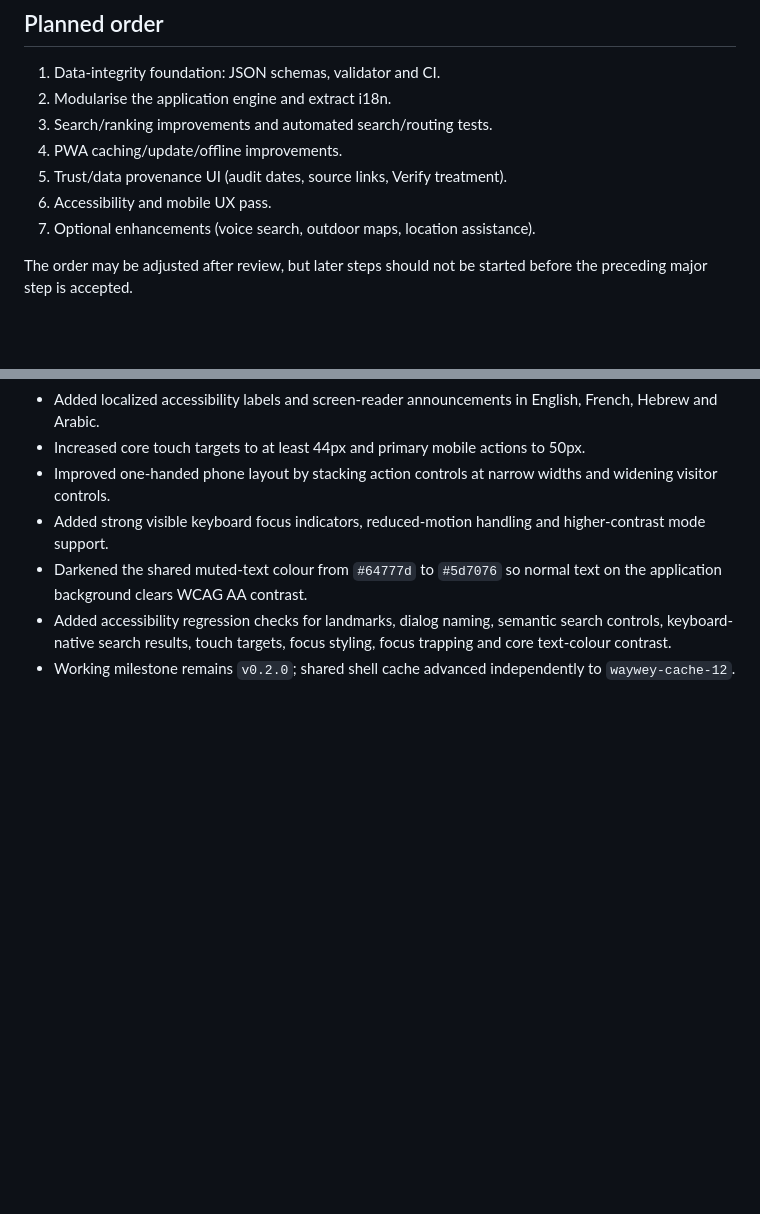
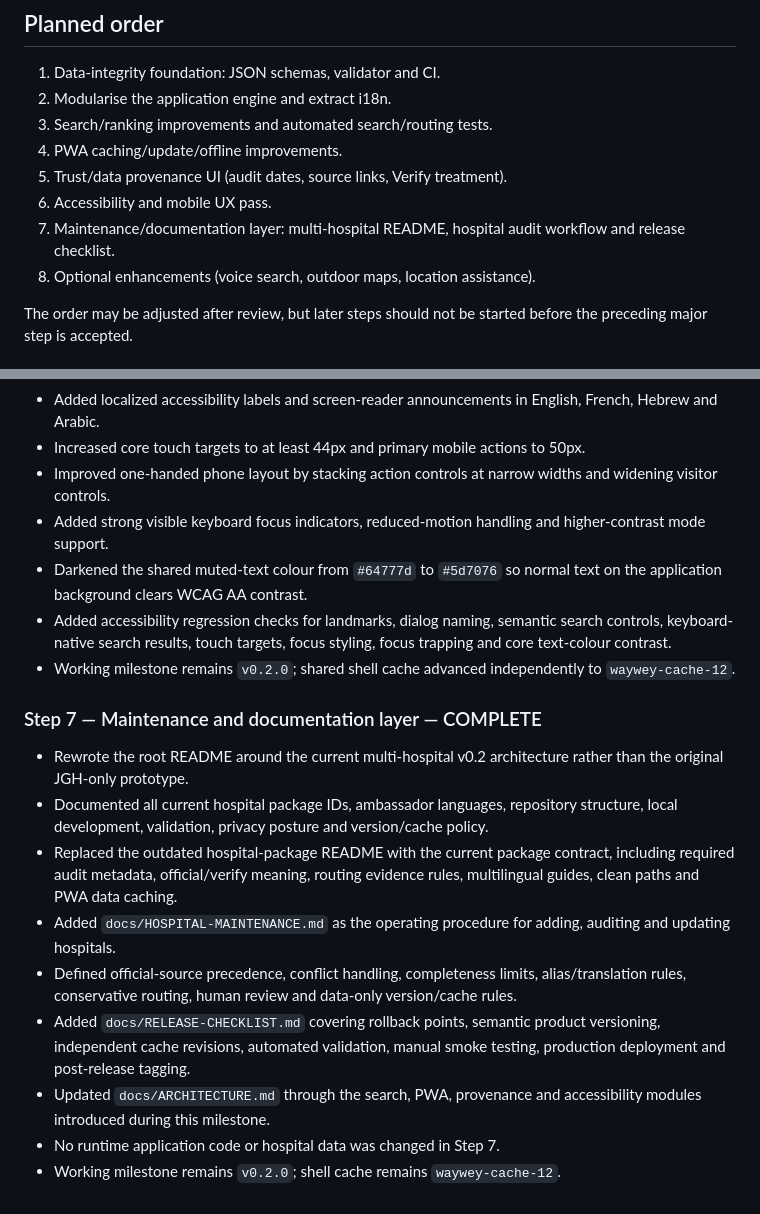
Before and after one commit to ollie61/waywey, a Markdown page: docs/MILESTONE-0.2.0.md, 2 parts joined by grey strips. Drawn GitHub-style; blank space fills up the shorter version.

Commit message:
Record completion of v0.2 maintenance documentation step

```diff
--- a/docs/MILESTONE-0.2.0.md
+++ b/docs/MILESTONE-0.2.0.md
@@ -32,7 +32,8 @@ Each major step should:
 4. PWA caching/update/offline improvements.
 5. Trust/data provenance UI (audit dates, source links, Verify treatment).
 6. Accessibility and mobile UX pass.
-7. Optional enhancements (voice search, outdoor maps, location assistance).
+7. Maintenance/documentation layer: multi-hospital README, hospital audit workflow and release checklist.
+8. Optional enhancements (voice search, outdoor maps, location assistance).
 
 The order may be adjusted after review, but later steps should not be started before the preceding major step is accepted.
 
@@ -115,3 +116,15 @@ The order may be adjusted after review, but later steps should not be started be
 - Darkened the shared muted-text colour from `#64777d` to `#5d7076` so normal text on the application background clears WCAG AA contrast.
 - Added accessibility regression checks for landmarks, dialog naming, semantic search controls, keyboard-native search results, touch targets, focus styling, focus trapping and core text-colour contrast.
 - Working milestone remains `v0.2.0`; shared shell cache advanced independently to `waywey-cache-12`.
+
+
+### Step 7 — Maintenance and documentation layer — COMPLETE
+- Rewrote the root README around the current multi-hospital v0.2 architecture rather than the original JGH-only prototype.
+- Documented all current hospital package IDs, ambassador languages, repository structure, local development, validation, privacy posture and version/cache policy.
+- Replaced the outdated hospital-package README with the current package contract, including required audit metadata, official/verify meaning, routing evidence rules, multilingual guides, clean paths and PWA data caching.
+- Added `docs/HOSPITAL-MAINTENANCE.md` as the operating procedure for adding, auditing and updating hospitals.
+- Defined official-source precedence, conflict handling, completeness limits, alias/translation rules, conservative routing, human review and data-only version/cache rules.
+- Added `docs/RELEASE-CHECKLIST.md` covering rollback points, semantic product versioning, independent cache revisions, automated validation, manual smoke testing, production deployment and post-release tagging.
+- Updated `docs/ARCHITECTURE.md` through the search, PWA, provenance and accessibility modules introduced during this milestone.
+- No runtime application code or hospital data was changed in Step 7.
+- Working milestone remains `v0.2.0`; shell cache remains `waywey-cache-12`.
```
